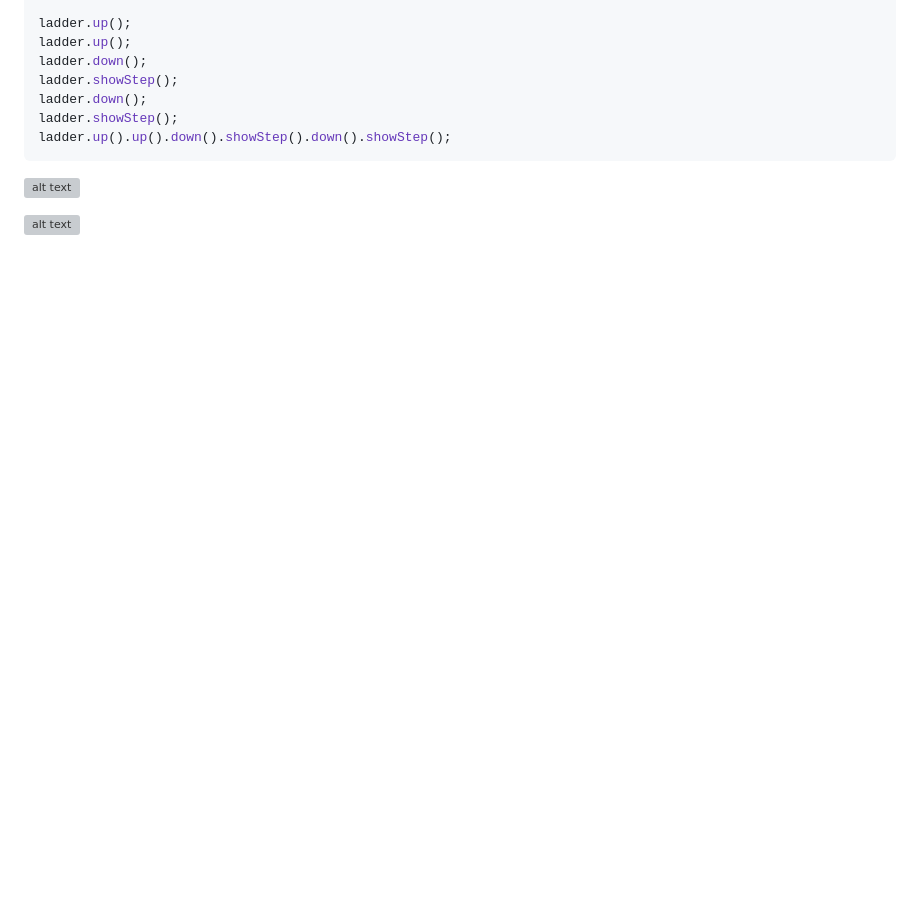
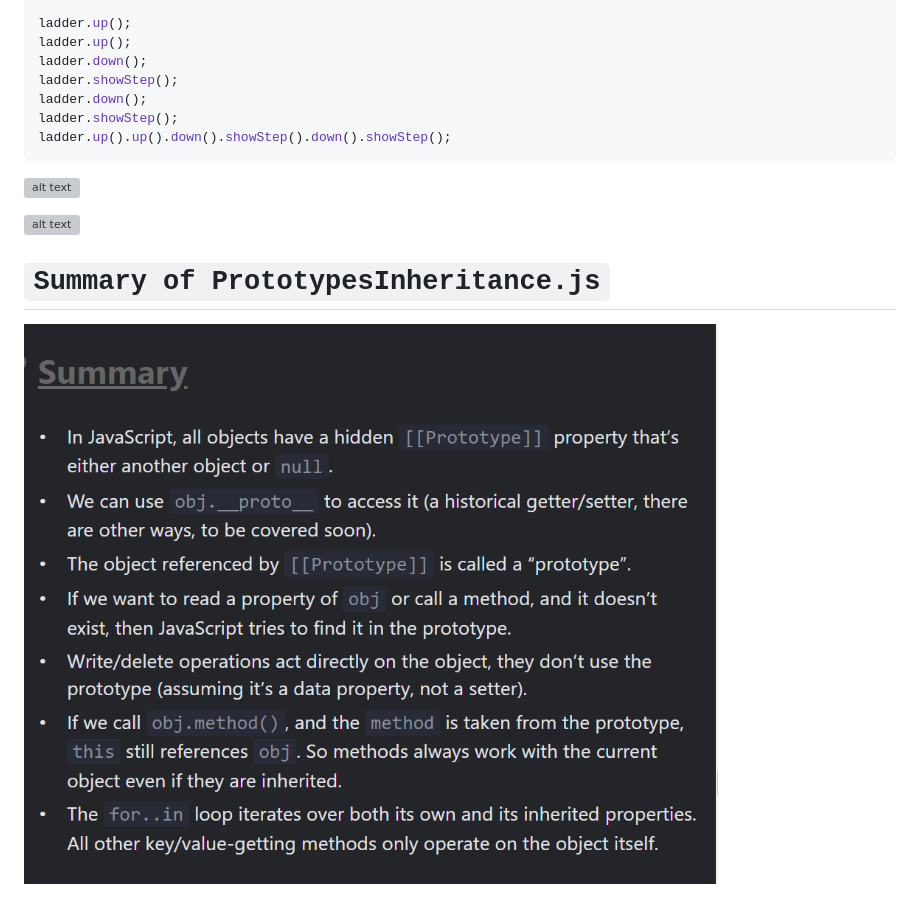
Before and after one commit to Amarjeet5822/JavaScript_Learning, a Markdown page: Object Method_This/01this.md, the part around the change. GitHub-like rendering; pictures changed too: Object Method_This/image.png (added); blank space fills up the shorter version; grey boxes are pictures that could not be loaded.

Commit message:
Inherit summary updated in 01this.md file

```diff
--- a/Object Method_This/01this.md
+++ b/Object Method_This/01this.md
@@ -180,3 +180,7 @@ ladder.up().up().down().showStep().down().showStep();
 ![alt text](imgage/image1.png)
 
 ![alt text](imgage/image.png)
+
+# `Summary of PrototypesInheritance.js`
+
+![alt text](image.png)
```
Also changed, not shown: 1 other file.
